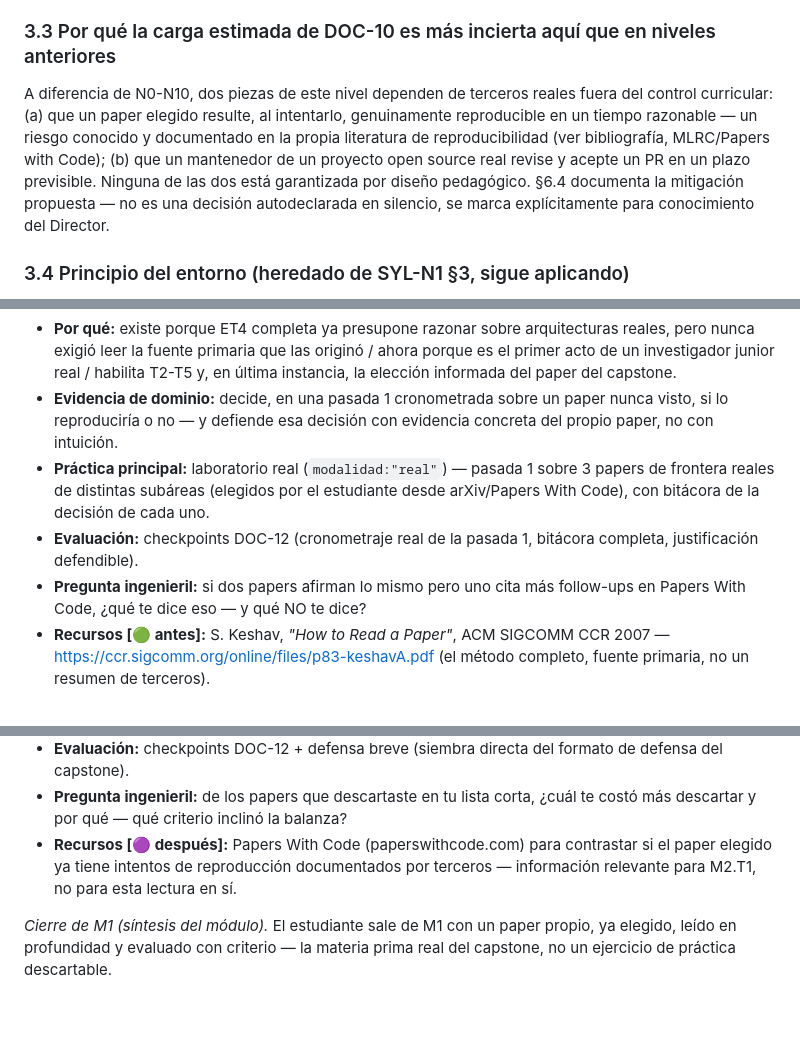
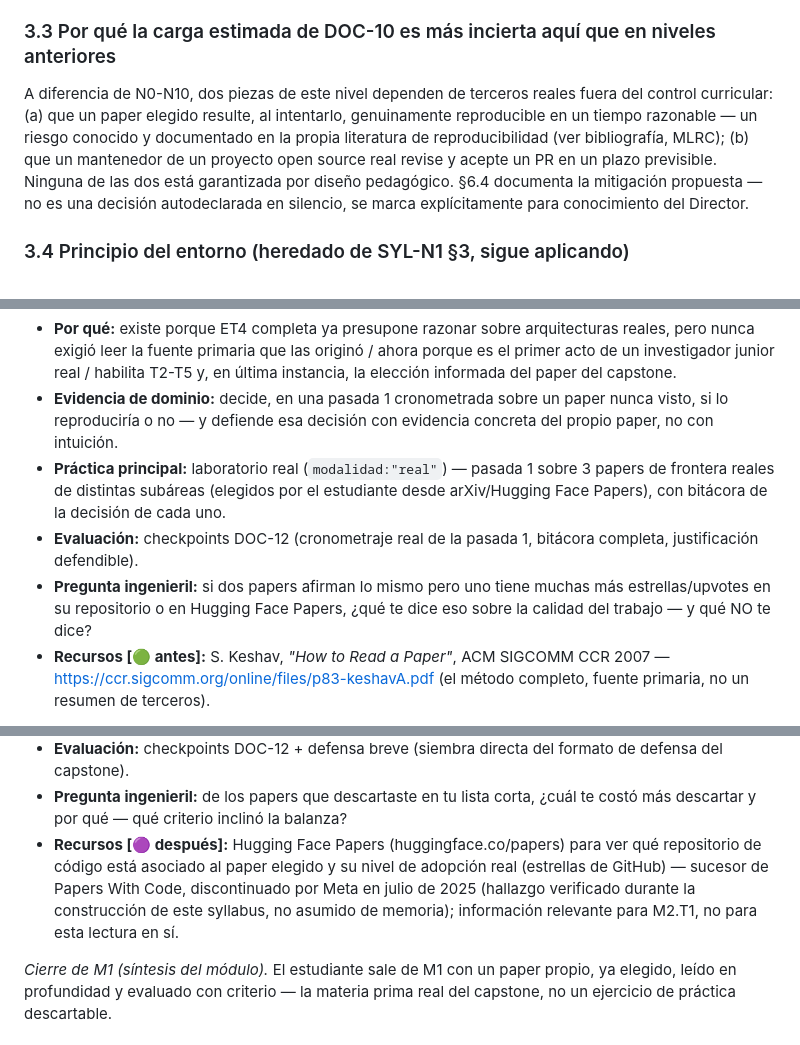
Before and after one commit to Alex002-png/academia-python, a Markdown page: docs/syllabus/syl-n11.md, 3 parts joined by grey strips. Rendered like a GitHub page; blank space fills up the shorter version.

```diff
--- a/docs/syllabus/syl-n11.md
+++ b/docs/syllabus/syl-n11.md
@@ -58,7 +58,7 @@ Ningún mecanismo nuevo hace falta. Un tema `real` que no complete el patrón de
 
 ### 3.3 Por qué la carga estimada de DOC-10 es más incierta aquí que en niveles anteriores
 
-A diferencia de N0-N10, dos piezas de este nivel dependen de terceros reales fuera del control curricular: (a) que un paper elegido resulte, al intentarlo, genuinamente reproducible en un tiempo razonable — un riesgo conocido y documentado en la propia literatura de reproducibilidad (ver bibliografía, MLRC/Papers with Code); (b) que un mantenedor de un proyecto open source real revise y acepte un PR en un plazo previsible. Ninguna de las dos está garantizada por diseño pedagógico. §6.4 documenta la mitigación propuesta — no es una decisión autodeclarada en silencio, se marca explícitamente para conocimiento del Director.
+A diferencia de N0-N10, dos piezas de este nivel dependen de terceros reales fuera del control curricular: (a) que un paper elegido resulte, al intentarlo, genuinamente reproducible en un tiempo razonable — un riesgo conocido y documentado en la propia literatura de reproducibilidad (ver bibliografía, MLRC); (b) que un mantenedor de un proyecto open source real revise y acepte un PR en un plazo previsible. Ninguna de las dos está garantizada por diseño pedagógico. §6.4 documenta la mitigación propuesta — no es una decisión autodeclarada en silencio, se marca explícitamente para conocimiento del Director.
 
 ### 3.4 Principio del entorno (heredado de SYL-N1 §3, sigue aplicando)
 
@@ -82,9 +82,9 @@ Troncal `M1 → M2 → M3 → M4 → Capstone`, secuencial — a diferencia de N
 - **Modelo mental:** el método de las tres pasadas de Keshav — pasada 1 (5-10 min: título/resumen/introducción/encabezados/conclusiones, decide si vale la pena) → pasada 2 (~1 h: figuras, argumento completo, referencias no leídas anotadas) → pasada 3 (horas: re-derivar el trabajo, como si lo reimplementaras).
 - **Por qué:** existe porque ET4 completa ya presupone razonar sobre arquitecturas reales, pero nunca exigió leer la fuente primaria que las originó / ahora porque es el primer acto de un investigador junior real / habilita T2-T5 y, en última instancia, la elección informada del paper del capstone.
 - **Evidencia de dominio:** decide, en una pasada 1 cronometrada sobre un paper nunca visto, si lo reproduciría o no — y defiende esa decisión con evidencia concreta del propio paper, no con intuición.
-- **Práctica principal:** laboratorio real (`modalidad:"real"`) — pasada 1 sobre 3 papers de frontera reales de distintas subáreas (elegidos por el estudiante desde arXiv/Papers With Code), con bitácora de la decisión de cada uno.
+- **Práctica principal:** laboratorio real (`modalidad:"real"`) — pasada 1 sobre 3 papers de frontera reales de distintas subáreas (elegidos por el estudiante desde arXiv/Hugging Face Papers), con bitácora de la decisión de cada uno.
 - **Evaluación:** checkpoints DOC-12 (cronometraje real de la pasada 1, bitácora completa, justificación defendible).
-- **Pregunta ingenieril:** si dos papers afirman lo mismo pero uno cita más follow-ups en Papers With Code, ¿qué te dice eso — y qué NO te dice?
+- **Pregunta ingenieril:** si dos papers afirman lo mismo pero uno tiene muchas más estrellas/upvotes en su repositorio o en Hugging Face Papers, ¿qué te dice eso sobre la calidad del trabajo — y qué NO te dice?
 - **Recursos [🟢 antes]:** S. Keshav, *"How to Read a Paper"*, ACM SIGCOMM CCR 2007 — https://ccr.sigcomm.org/online/files/p83-keshavA.pdf (el método completo, fuente primaria, no un resumen de terceros).
 
 **N11.M1.T2 · Notación y matemática de frontera**
@@ -137,7 +137,7 @@ Troncal `M1 → M2 → M3 → M4 → Capstone`, secuencial — a diferencia de N
 - **Práctica principal:** laboratorio real — lectura completa + notas + defensa breve.
 - **Evaluación:** checkpoints DOC-12 + defensa breve (siembra directa del formato de defensa del capstone).
 - **Pregunta ingenieril:** de los papers que descartaste en tu lista corta, ¿cuál te costó más descartar y por qué — qué criterio inclinó la balanza?
-- **Recursos [🟣 después]:** Papers With Code (paperswithcode.com) para contrastar si el paper elegido ya tiene intentos de reproducción documentados por terceros — información relevante para M2.T1, no para esta lectura en sí.
+- **Recursos [🟣 después]:** Hugging Face Papers (huggingface.co/papers) para ver qué repositorio de código está asociado al paper elegido y su nivel de adopción real (estrellas de GitHub) — sucesor de Papers With Code, discontinuado por Meta en julio de 2025 (hallazgo verificado durante la construcción de este syllabus, no asumido de memoria); información relevante para M2.T1, no para esta lectura en sí.
 
 *Cierre de M1 (síntesis del módulo).* El estudiante sale de M1 con un paper propio, ya elegido, leído en profundidad y evaluado con criterio — la materia prima real del capstone, no un ejercicio de práctica descartable.
 
```
Also changed, not shown: other parts of docs/syllabus/syl-n11.md (+3 -3 lines).
